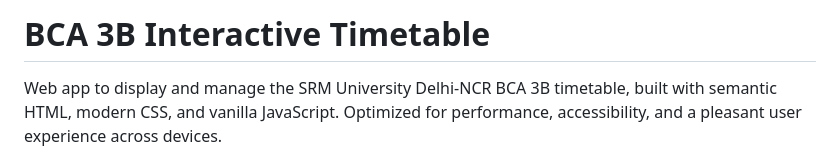
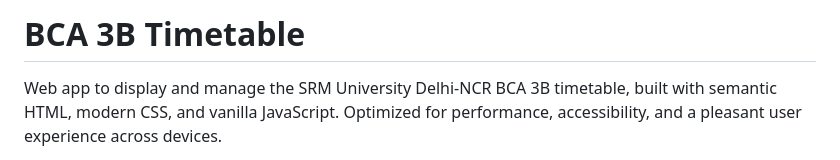
Before and after one commit to mahsanneyaz/3rd-sem-timetable, a Markdown page: README.md, the part around the change. GitHub-like rendering.

```diff
--- a/README.md
+++ b/README.md
@@ -1,4 +1,4 @@
-# BCA 3B Interactive Timetable
+# BCA 3B Timetable
 
 Web app to display and manage the SRM University Delhi-NCR BCA 3B timetable, built with semantic HTML, modern CSS, and vanilla JavaScript. Optimized for performance, accessibility, and a pleasant user experience across devices.
 
```
